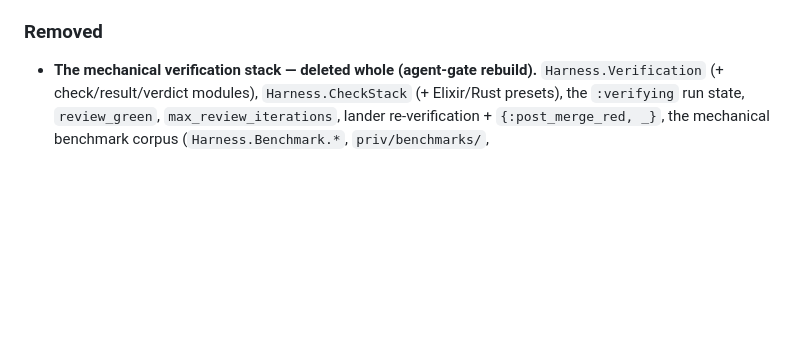
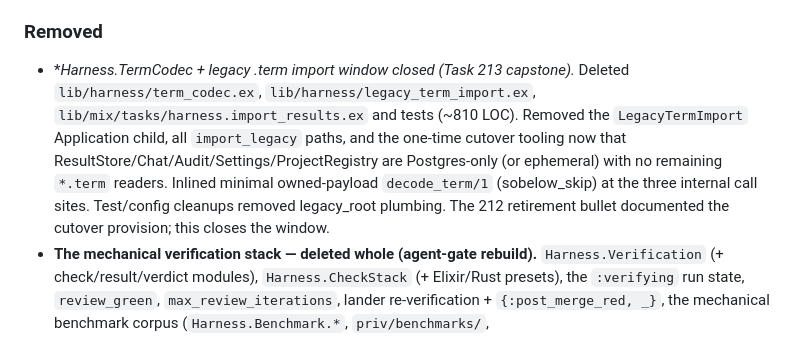
Before and after one commit to ZenHive/harness, a Markdown page: CHANGELOG.md, the part around the change. GitHub-like rendering; blank space fills up the shorter version.

Commit message:
audit(5ba02af): add TermCodec capstone deletion to Unreleased Removed; range otherwise clean

```diff
--- a/CHANGELOG.md
+++ b/CHANGELOG.md
@@ -637,6 +637,15 @@ and this project adheres to [Semantic Versioning](https://semver.org/spec/v2.0.0
 
 ### Removed
 
+- **Harness.TermCodec + legacy *.term import window closed (Task 213 capstone).**
+  Deleted `lib/harness/term_codec.ex`, `lib/harness/legacy_term_import.ex`,
+  `lib/mix/tasks/harness.import_results.ex` and tests (~810 LOC). Removed the
+  `LegacyTermImport` Application child, all `import_legacy` paths, and the
+  one-time cutover tooling now that ResultStore/Chat/Audit/Settings/ProjectRegistry
+  are Postgres-only (or ephemeral) with no remaining `*.term` readers. Inlined
+  minimal owned-payload `decode_term/1` (sobelow_skip) at the three internal
+  call sites. Test/config cleanups removed legacy_root plumbing. The 212
+  retirement bullet documented the cutover provision; this closes the window.
 - **The mechanical verification stack — deleted whole (agent-gate rebuild).**
   `Harness.Verification` (+ check/result/verdict modules),
   `Harness.CheckStack` (+ Elixir/Rust presets), the `:verifying` run state,
```
Also changed, not shown: .audit/5ba02af.md (added, +33 -0 lines).
